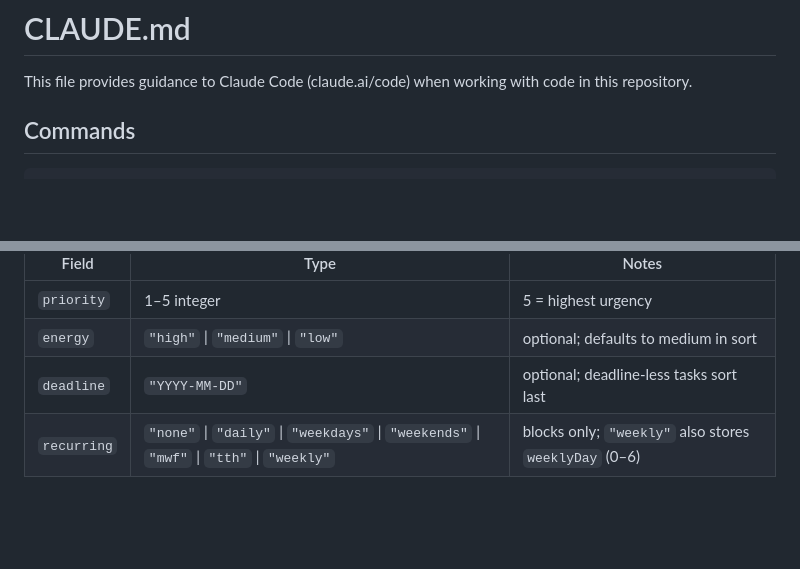
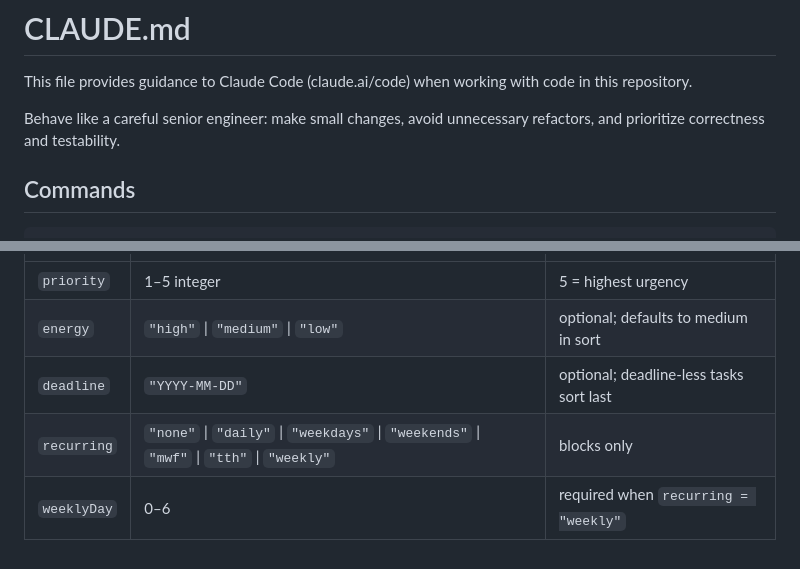
Before and after one commit to Jski27/xlrate, a Markdown page: CLAUDE.md, 2 parts joined by grey strips. GitHub-like rendering; blank space fills up the shorter version.

```diff
--- a/CLAUDE.md
+++ b/CLAUDE.md
@@ -1,6 +1,8 @@
 # CLAUDE.md
 
 This file provides guidance to Claude Code (claude.ai/code) when working with code in this repository.
+
+Behave like a careful senior engineer: make small changes, avoid unnecessary refactors, and prioritize correctness and testability.
 
 ## Commands
 
@@ -72,4 +105,5 @@ All times are `"HH:MM"` strings at the boundaries; internally `core/` works in m
 | `priority` | 1–5 integer | 5 = highest urgency |
 | `energy` | `"high"` \| `"medium"` \| `"low"` | optional; defaults to medium in sort |
 | `deadline` | `"YYYY-MM-DD"` | optional; deadline-less tasks sort last |
-| `recurring` | `"none"` \| `"daily"` \| `"weekdays"` \| `"weekends"` \| `"mwf"` \| `"tth"` \| `"weekly"` | blocks only; `"weekly"` also stores `weeklyDay` (0–6) |
+| `recurring` | `"none"` \| `"daily"` \| `"weekdays"` \| `"weekends"` \| `"mwf"` \| `"tth"` \| `"weekly"` | blocks only |
+| `weeklyDay` | 0–6 | required when `recurring = "weekly"` |
```
Also changed, not shown: other parts of CLAUDE.md (+33 -2 lines).
